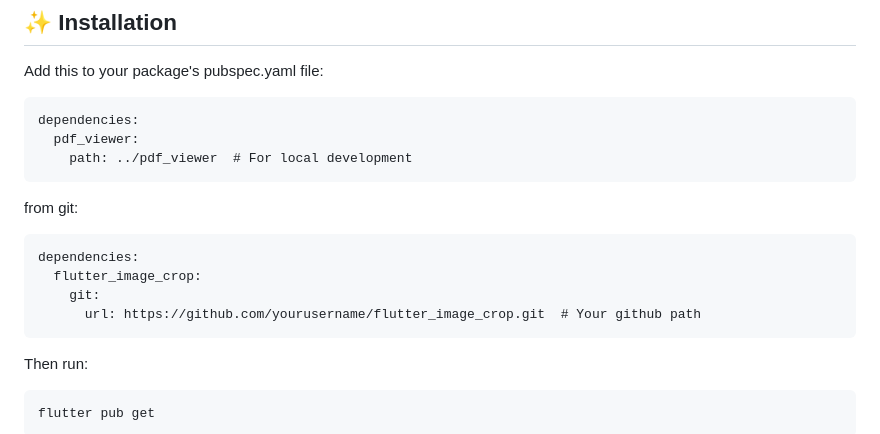
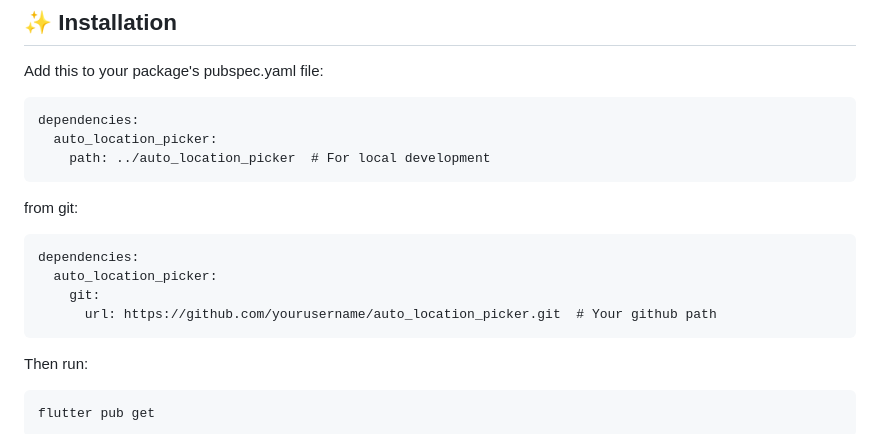
Before and after one commit to Excelsior-Technologies-Community/auto_location_picker, a Markdown page: README.md, the part around the change. Drawn GitHub-style.

````diff
--- a/README.md
+++ b/README.md
@@ -23,15 +23,15 @@ Perfect for signup forms, address sections, and location-based apps.
 Add this to your package's pubspec.yaml file:
 ```
 dependencies:
-  pdf_viewer:
-    path: ../pdf_viewer  # For local development
+  auto_location_picker:
+    path: ../auto_location_picker  # For local development
 ```
 from git:
 ```
 dependencies:
-  flutter_image_crop:
+  auto_location_picker:
     git:
-      url: https://github.com/yourusername/flutter_image_crop.git  # Your github path
+      url: https://github.com/yourusername/auto_location_picker.git  # Your github path
 ```
 Then run:
 ```
````
